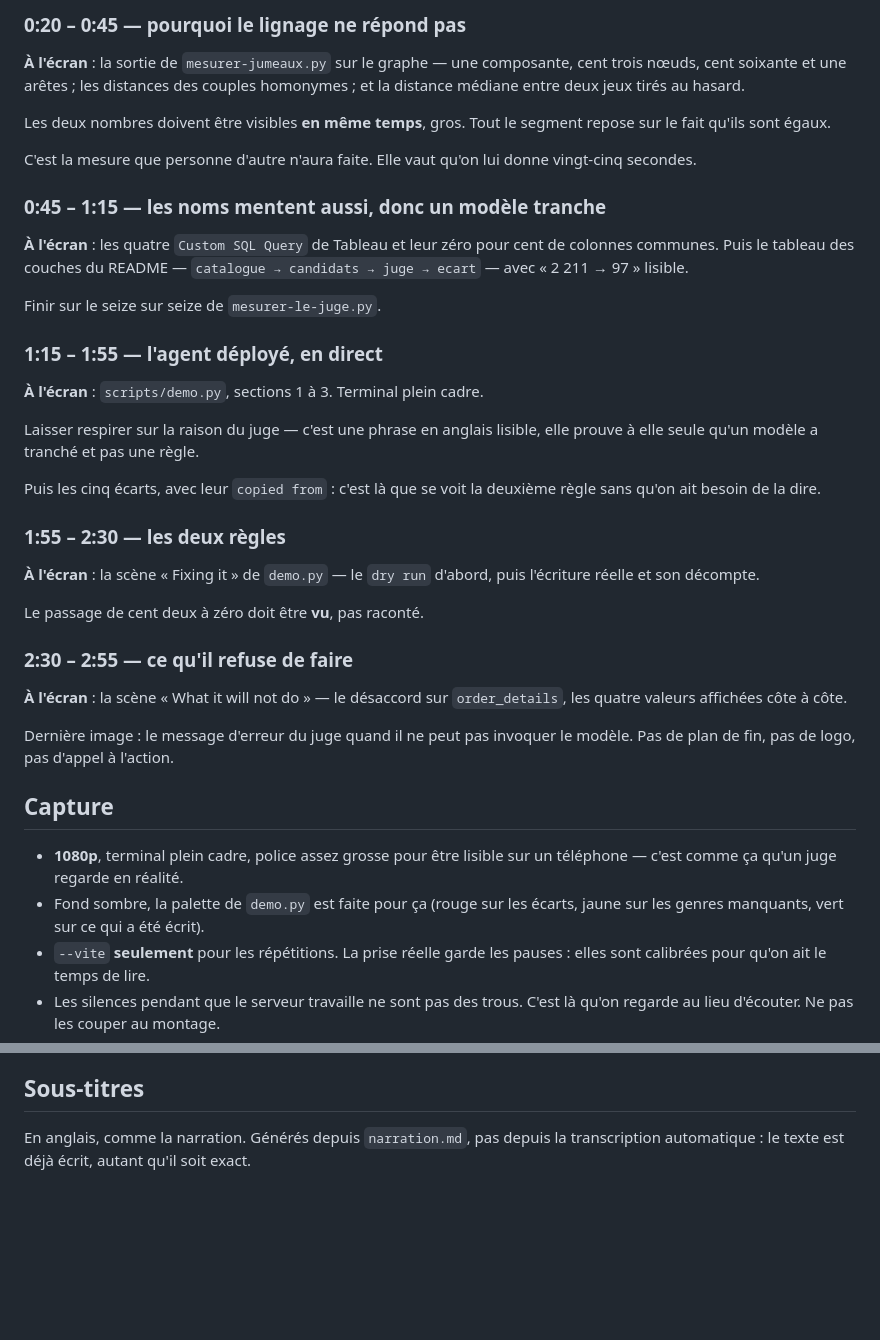
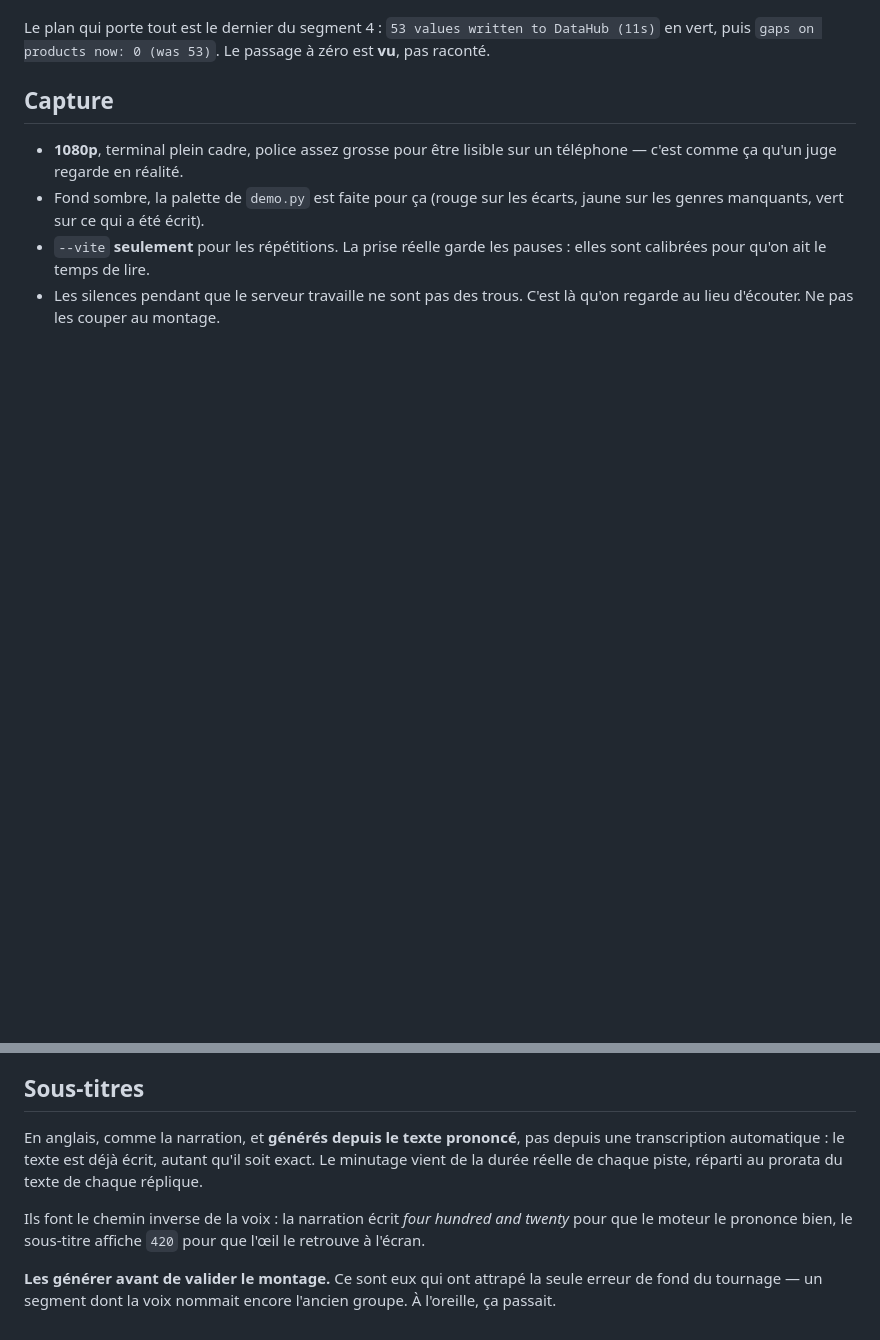
Before and after one commit to benewende-dev/fadlie, a Markdown page: docs/video.md, 2 parts joined by grey strips. Rendered like a GitHub page; blank space fills up the shorter version.

```diff
--- a/docs/video.md
+++ b/docs/video.md
@@ -115,48 +85,7 @@ commentaire supplémentaire.
 
-### 0:20 – 0:45 — pourquoi le lignage ne répond pas
-
-**À l'écran** : la sortie de `mesurer-jumeaux.py` sur le graphe — une composante,
-cent trois nœuds, cent soixante et une arêtes ; les distances des couples
-homonymes ; et la distance médiane entre deux jeux tirés au hasard.
-
-Les deux nombres doivent être visibles **en même temps**, gros. Tout le segment
-repose sur le fait qu'ils sont égaux.
-
-C'est la mesure que personne d'autre n'aura faite. Elle vaut qu'on lui donne
-vingt-cinq secondes.
-
-### 0:45 – 1:15 — les noms mentent aussi, donc un modèle tranche
-
-**À l'écran** : les quatre `Custom SQL Query` de Tableau et leur zéro pour cent
-de colonnes communes. Puis le tableau des couches du README —
-`catalogue → candidats → juge → ecart` — avec « 2 211 → 97 » lisible.
-
-Finir sur le seize sur seize de `mesurer-le-juge.py`.
-
-### 1:15 – 1:55 — l'agent déployé, en direct
-
-**À l'écran** : `scripts/demo.py`, sections 1 à 3. Terminal plein cadre.
-
-Laisser respirer sur la raison du juge — c'est une phrase en anglais lisible,
-elle prouve à elle seule qu'un modèle a tranché et pas une règle.
-
-Puis les cinq écarts, avec leur `copied from` : c'est là que se voit la deuxième
-règle sans qu'on ait besoin de la dire.
-
-### 1:55 – 2:30 — les deux règles
-
-**À l'écran** : la scène « Fixing it » de `demo.py` — le `dry run` d'abord, puis
-l'écriture réelle et son décompte.
-
-Le passage de cent deux à zéro doit être **vu**, pas raconté.
-
-### 2:30 – 2:55 — ce qu'il refuse de faire
-
-**À l'écran** : la scène « What it will not do » — le désaccord sur
-`order_details`, les quatre valeurs affichées côte à côte.
-
-Dernière image : le message d'erreur du juge quand il ne peut pas invoquer le
-modèle. Pas de plan de fin, pas de logo, pas d'appel à l'action.
+Le plan qui porte tout est le dernier du segment 4 : `53 values written to
+DataHub (11s)` en vert, puis `gaps on products now: 0 (was 53)`. Le passage à
+zéro est **vu**, pas raconté.
 
 ## Capture
 
@@ -171,5 +100,15 @@ modèle. Pas de plan de fin, pas de logo, pas d'appel à l'action.
 
 ## Sous-titres
 
-En anglais, comme la narration. Générés depuis `narration.md`, pas depuis la
-transcription automatique : le texte est déjà écrit, autant qu'il soit exact.
+En anglais, comme la narration, et **générés depuis le texte prononcé**, pas
+depuis une transcription automatique : le texte est déjà écrit, autant qu'il soit
+exact. Le minutage vient de la durée réelle de chaque piste, réparti au prorata
+du texte de chaque réplique.
+
+Ils font le chemin inverse de la voix : la narration écrit *four hundred and
+twenty* pour que le moteur le prononce bien, le sous-titre affiche `420` pour que
+l'œil le retrouve à l'écran.
+
+**Les générer avant de valider le montage.** Ce sont eux qui ont attrapé la seule
+erreur de fond du tournage — un segment dont la voix nommait encore l'ancien
+groupe. À l'oreille, ça passait.
```
Also changed, not shown: other parts of docs/video.md (+26 -56 lines).
